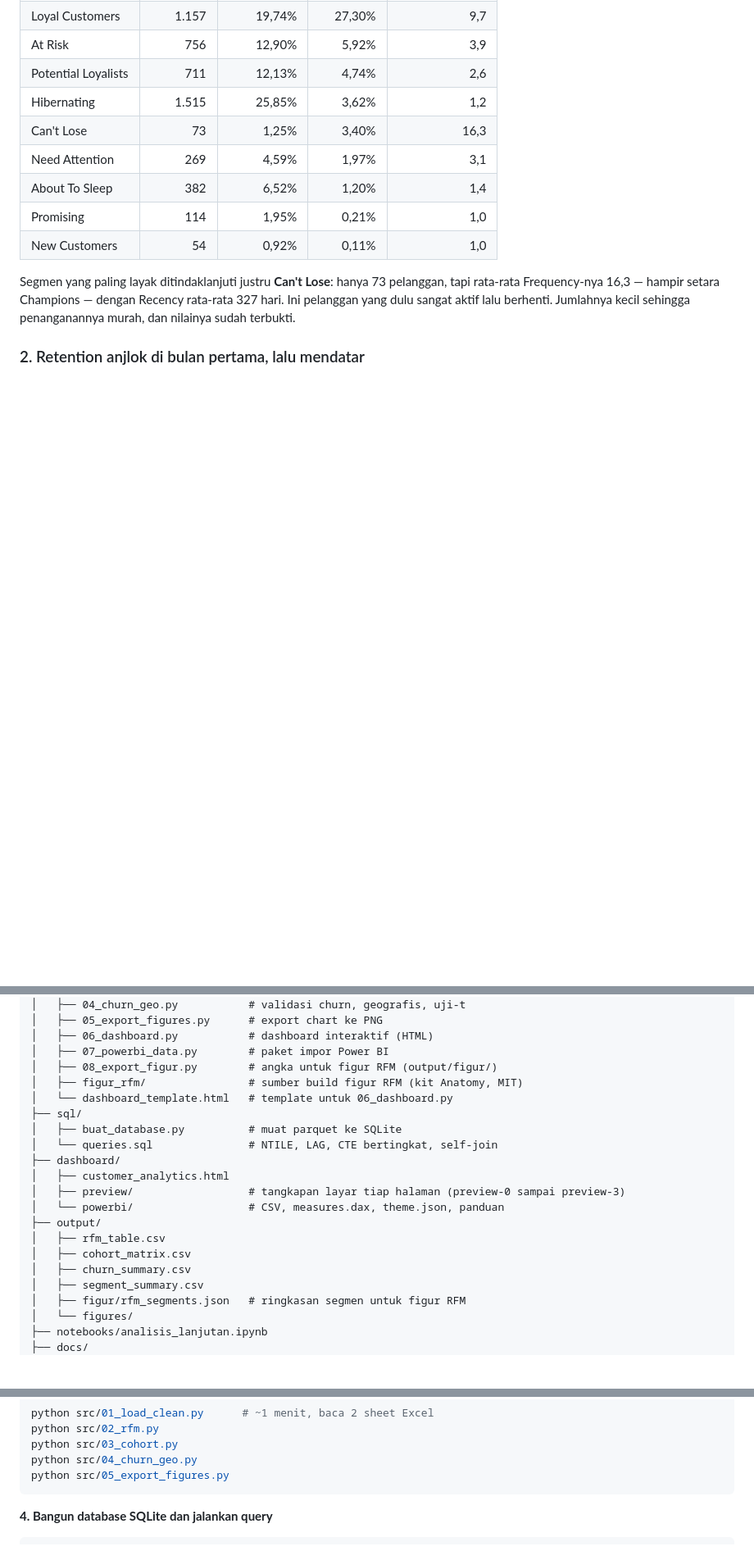
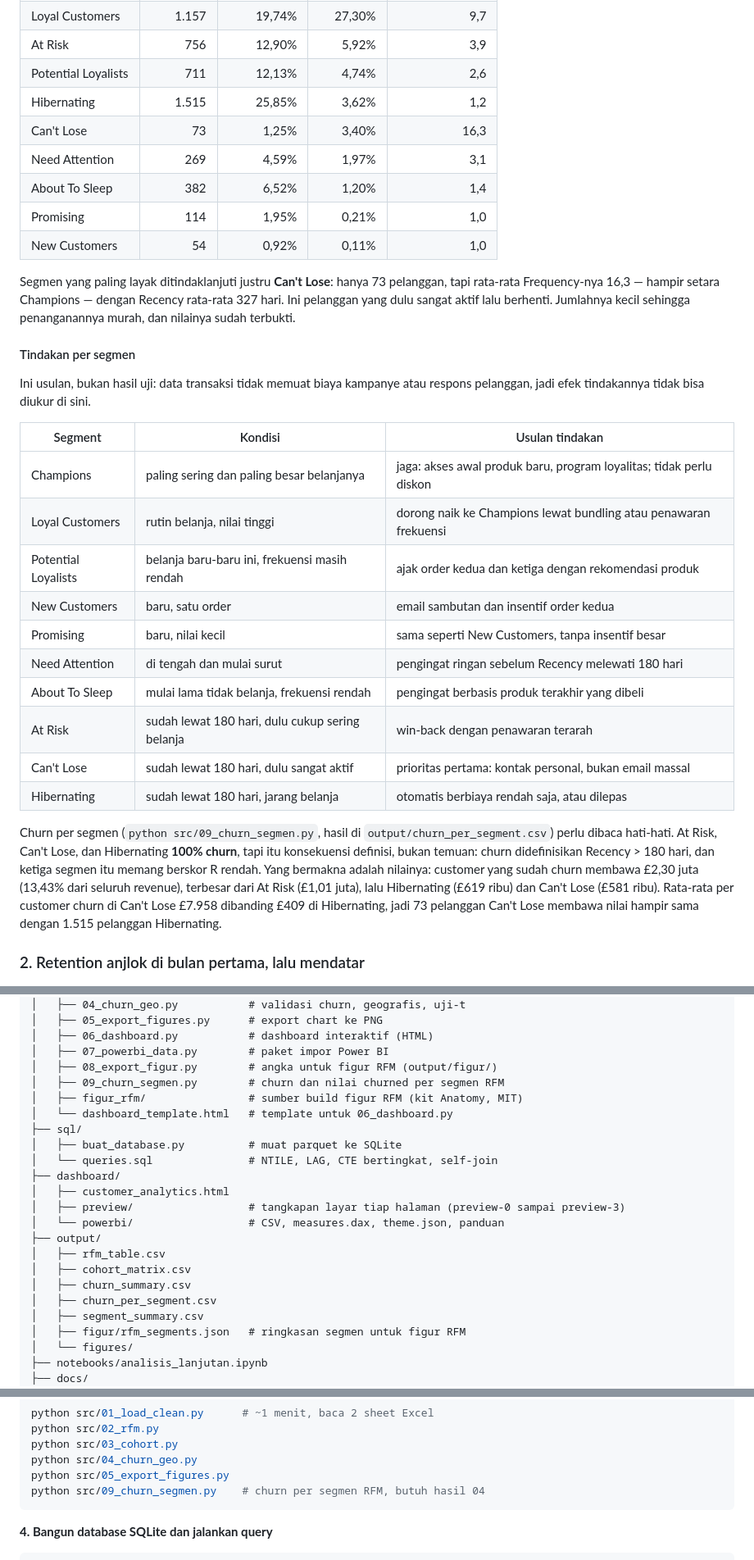
Before and after one commit to samuel-geraldo/rfm-cohort-ecommerce, a Markdown page: README.md, 3 parts joined by grey strips. Shown at 82% size. Drawn GitHub-style; blank space fills up the shorter version.

Commit message:
dokumentasi: tindakan per segmen dan nilai churn per segmen di README

````diff
--- a/README.md
+++ b/README.md
@@ -188,6 +188,34 @@ dengan Recency rata-rata 327 hari. Ini pelanggan yang dulu sangat aktif lalu
 berhenti. Jumlahnya kecil sehingga penanganannya murah, dan nilainya sudah
 terbukti.
 
+#### Tindakan per segmen
+
+Ini usulan, bukan hasil uji: data transaksi tidak memuat biaya kampanye atau
+respons pelanggan, jadi efek tindakannya tidak bisa diukur di sini.
+
+| Segment | Kondisi | Usulan tindakan |
+|---|---|---|
+| Champions | paling sering dan paling besar belanjanya | jaga: akses awal produk baru, program loyalitas; tidak perlu diskon |
+| Loyal Customers | rutin belanja, nilai tinggi | dorong naik ke Champions lewat bundling atau penawaran frekuensi |
+| Potential Loyalists | belanja baru-baru ini, frekuensi masih rendah | ajak order kedua dan ketiga dengan rekomendasi produk |
+| New Customers | baru, satu order | email sambutan dan insentif order kedua |
+| Promising | baru, nilai kecil | sama seperti New Customers, tanpa insentif besar |
+| Need Attention | di tengah dan mulai surut | pengingat ringan sebelum Recency melewati 180 hari |
+| About To Sleep | mulai lama tidak belanja, frekuensi rendah | pengingat berbasis produk terakhir yang dibeli |
+| At Risk | sudah lewat 180 hari, dulu cukup sering belanja | win-back dengan penawaran terarah |
+| Can't Lose | sudah lewat 180 hari, dulu sangat aktif | prioritas pertama: kontak personal, bukan email massal |
+| Hibernating | sudah lewat 180 hari, jarang belanja | otomatis berbiaya rendah saja, atau dilepas |
+
+Churn per segmen (`python src/09_churn_segmen.py`, hasil di
+`output/churn_per_segment.csv`) perlu dibaca hati-hati. At Risk, Can't Lose, dan
+Hibernating **100% churn**, tapi itu konsekuensi definisi, bukan temuan: churn
+didefinisikan Recency > 180 hari, dan ketiga segmen itu memang berskor R
+rendah. Yang bermakna adalah nilainya: customer yang sudah churn membawa
+£2,30 juta (13,43% dari seluruh revenue), terbesar dari At Risk (£1,01 juta),
+lalu Hibernating (£619 ribu) dan Can't Lose (£581 ribu). Rata-rata per customer
+churn di Can't Lose £7.958 dibanding £409 di Hibernating, jadi 73 pelanggan
+Can't Lose membawa nilai hampir sama dengan 1.515 pelanggan Hibernating.
+
 ### 2. Retention anjlok di bulan pertama, lalu mendatar
 
 ![Cohort Retention Heatmap](output/figures/cohort_retention_heatmap.png)
@@ -368,6 +396,7 @@ rfm-cohort-ecommerce/
 │   ├── 06_dashboard.py           # dashboard interaktif (HTML)
 │   ├── 07_powerbi_data.py        # paket impor Power BI
 │   ├── 08_export_figur.py        # angka untuk figur RFM (output/figur/)
+│   ├── 09_churn_segmen.py        # churn dan nilai churned per segmen RFM
 │   ├── figur_rfm/                # sumber build figur RFM (kit Anatomy, MIT)
 │   └── dashboard_template.html   # template untuk 06_dashboard.py
 ├── sql/
@@ -381,6 +410,7 @@ rfm-cohort-ecommerce/
 │   ├── rfm_table.csv
 │   ├── cohort_matrix.csv
 │   ├── churn_summary.csv
+│   ├── churn_per_segment.csv
 │   ├── segment_summary.csv
 │   ├── figur/rfm_segments.json   # ringkasan segmen untuk figur RFM
 │   └── figures/
@@ -424,6 +454,7 @@ python src/02_rfm.py
 python src/03_cohort.py
 python src/04_churn_geo.py
 python src/05_export_figures.py
+python src/09_churn_segmen.py    # churn per segmen RFM, butuh hasil 04
 ```
 
 **4. Bangun database SQLite dan jalankan query**
````
